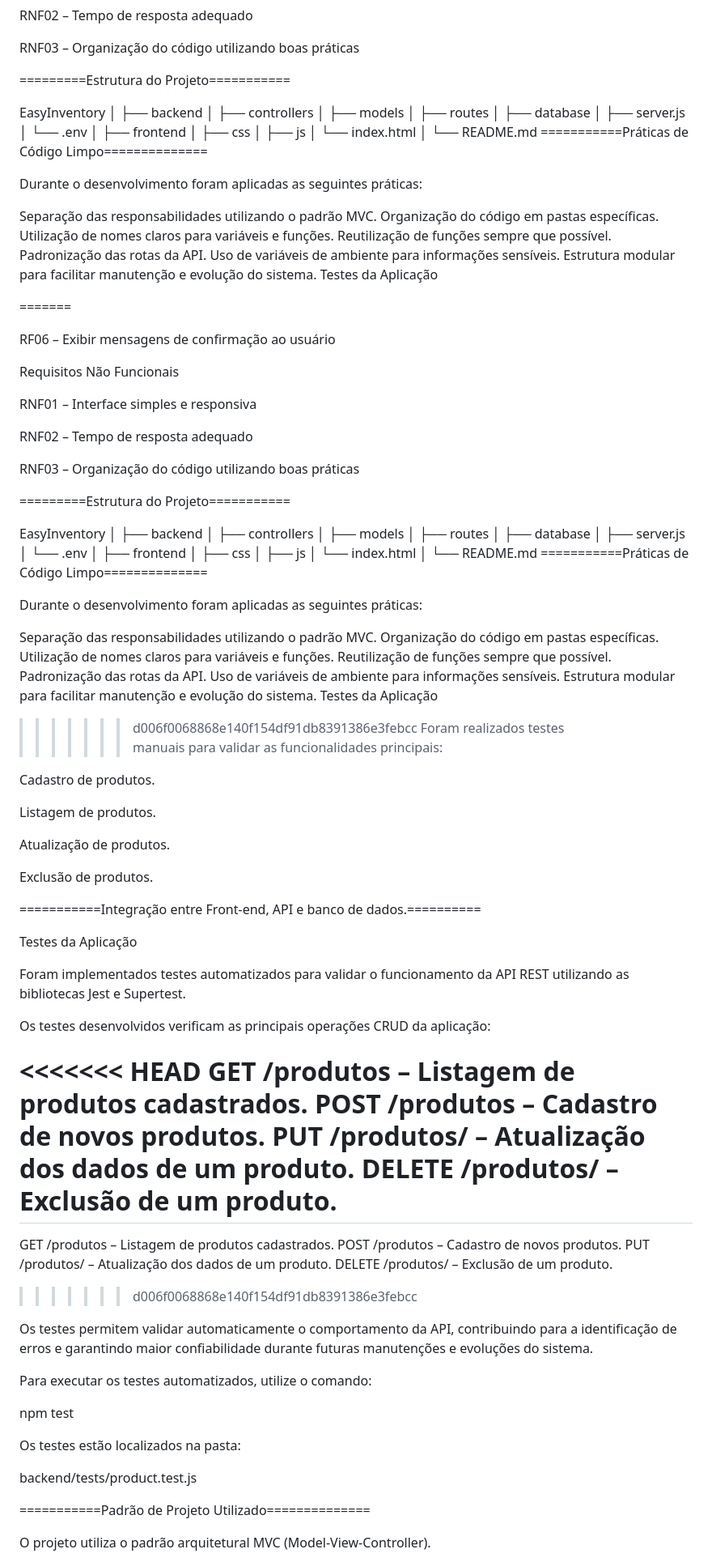
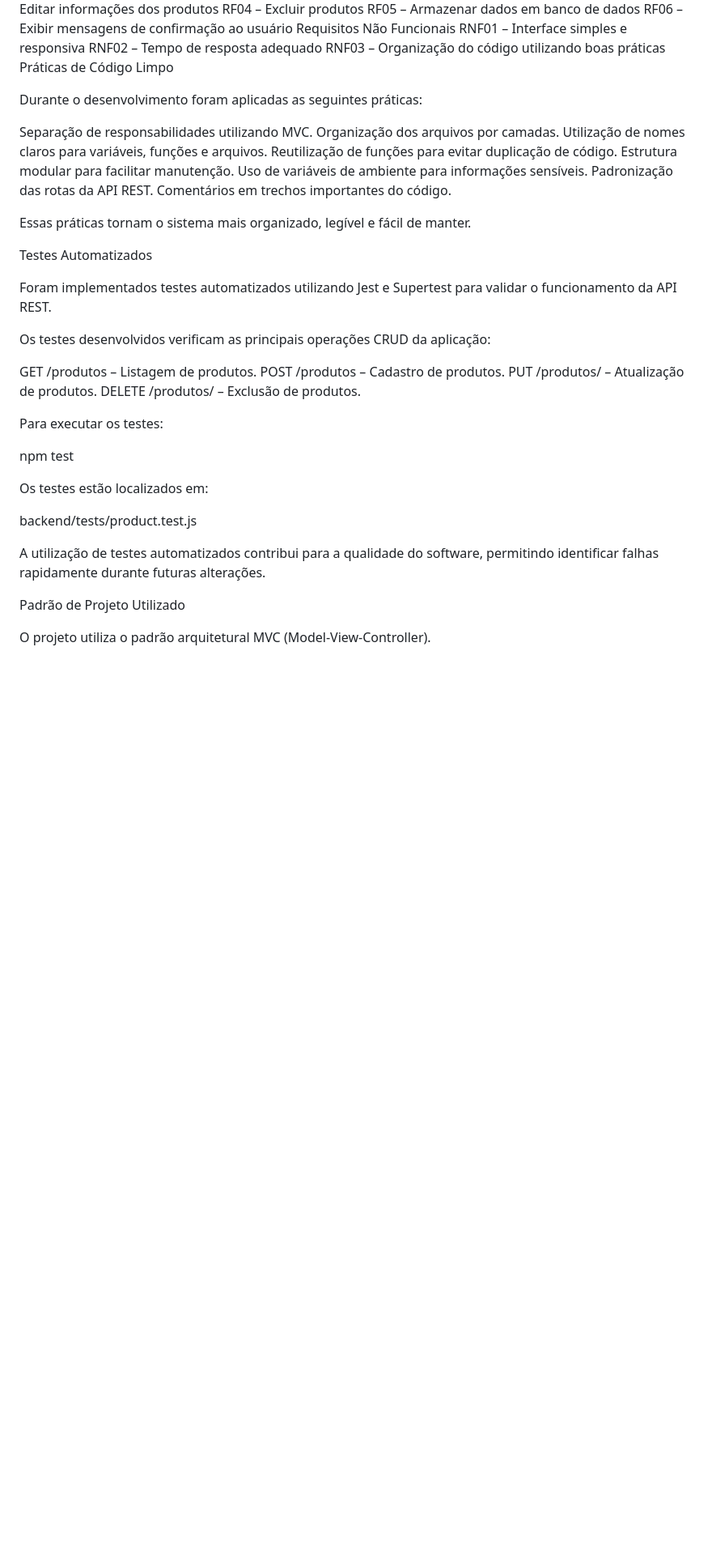
Before and after one commit to jvpcis15-commits/EasyInventory, a Markdown page: README.md, the part around one of its changes. Shown at 81% size. Rendered like a GitHub page; blank space fills up the shorter version.

Commit message:
update projeto

```diff
--- a/README.md
+++ b/README.md
@@ -195,95 +147,41 @@ RNF02 – Tempo de resposta adequado
 RNF03 – Organização do código utilizando boas práticas
-
-=========Estrutura do Projeto===========
-
-EasyInventory │ ├── backend │ ├── controllers │ ├── models │ ├── routes │ ├── database │ ├── server.js │ └── .env │ ├── frontend │ ├── css │ ├── js │ └── index.html │ └── README.md ===========Práticas de Código Limpo==============
+Práticas de Código Limpo
 
 Durante o desenvolvimento foram aplicadas as seguintes práticas:
 
-Separação das responsabilidades utilizando o padrão MVC. Organização do código em pastas específicas. Utilização de nomes claros para variáveis e funções. Reutilização de funções sempre que possível. Padronização das rotas da API. Uso de variáveis de ambiente para informações sensíveis. Estrutura modular para facilitar manutenção e evolução do sistema. Testes da Aplicação
+Separação de responsabilidades utilizando MVC.
+Organização dos arquivos por camadas.
+Utilização de nomes claros para variáveis, funções e arquivos.
+Reutilização de funções para evitar duplicação de código.
+Estrutura modular para facilitar manutenção.
+Uso de variáveis de ambiente para informações sensíveis.
+Padronização das rotas da API REST.
+Comentários em trechos importantes do código.
 
-=======
+Essas práticas tornam o sistema mais organizado, legível e fácil de manter.
 
-RF06 – Exibir mensagens de confirmação ao usuário
+Testes Automatizados
 
-Requisitos Não Funcionais
-
-RNF01 – Interface simples e responsiva
-
-RNF02 – Tempo de resposta adequado
-
-RNF03 – Organização do código utilizando boas práticas
-
-=========Estrutura do Projeto===========
-
-EasyInventory
-│
-├── backend
-│   ├── controllers
-│   ├── models
-│   ├── routes
-│   ├── database
-│   ├── server.js
-│   └── .env
-│
-├── frontend
-│   ├── css
-│   ├── js
-│   └── index.html
-│
-└── README.md
-===========Práticas de Código Limpo==============
-
-Durante o desenvolvimento foram aplicadas as seguintes práticas:
-
-Separação das responsabilidades utilizando o padrão MVC.
-Organização do código em pastas específicas.
-Utilização de nomes claros para variáveis e funções.
-Reutilização de funções sempre que possível.
-Padronização das rotas da API.
-Uso de variáveis de ambiente para informações sensíveis.
-Estrutura modular para facilitar manutenção e evolução do sistema.
-Testes da Aplicação
-
->>>>>>> d006f0068868e140f154df91db8391386e3febcc
-Foram realizados testes manuais para validar as funcionalidades principais:
-
-Cadastro de produtos.
-
-Listagem de produtos.
-
-Atualização de produtos.
-
-Exclusão de produtos.
-
-===========Integração entre Front-end, API e banco de dados.==========
-
-Testes da Aplicação
-
-Foram implementados testes automatizados para validar o funcionamento da API REST utilizando as bibliotecas Jest e Supertest.
+Foram implementados testes automatizados utilizando Jest e Supertest para validar o funcionamento da API REST.
 
 Os testes desenvolvidos verificam as principais operações CRUD da aplicação:
 
-<<<<<<< HEAD
-GET /produtos – Listagem de produtos cadastrados. POST /produtos – Cadastro de novos produtos. PUT /produtos/ – Atualização dos dados de um produto. DELETE /produtos/ – Exclusão de um produto.
-=======
-GET /produtos – Listagem de produtos cadastrados.
-POST /produtos – Cadastro de novos produtos.
-PUT /produtos/ – Atualização dos dados de um produto.
-DELETE /produtos/ – Exclusão de um produto.
->>>>>>> d006f0068868e140f154df91db8391386e3febcc
+GET /produtos – Listagem de produtos.
+POST /produtos – Cadastro de produtos.
+PUT /produtos/ – Atualização de produtos.
+DELETE /produtos/ – Exclusão de produtos.
 
-Os testes permitem validar automaticamente o comportamento da API, contribuindo para a identificação de erros e garantindo maior confiabilidade durante futuras manutenções e evoluções do sistema.
-
-Para executar os testes automatizados, utilize o comando:
+Para executar os testes:
 
 npm test
 
-Os testes estão localizados na pasta:
+Os testes estão localizados em:
 
 backend/tests/product.test.js
 
-===========Padrão de Projeto Utilizado==============
+A utilização de testes automatizados contribui para a qualidade do software, permitindo identificar falhas rapidamente durante futuras alterações.
+
+Padrão de Projeto Utilizado
 
 O projeto utiliza o padrão arquitetural MVC (Model-View-Controller).
 
```
Also changed, not shown: other parts of README.md (+83 -131 lines).
